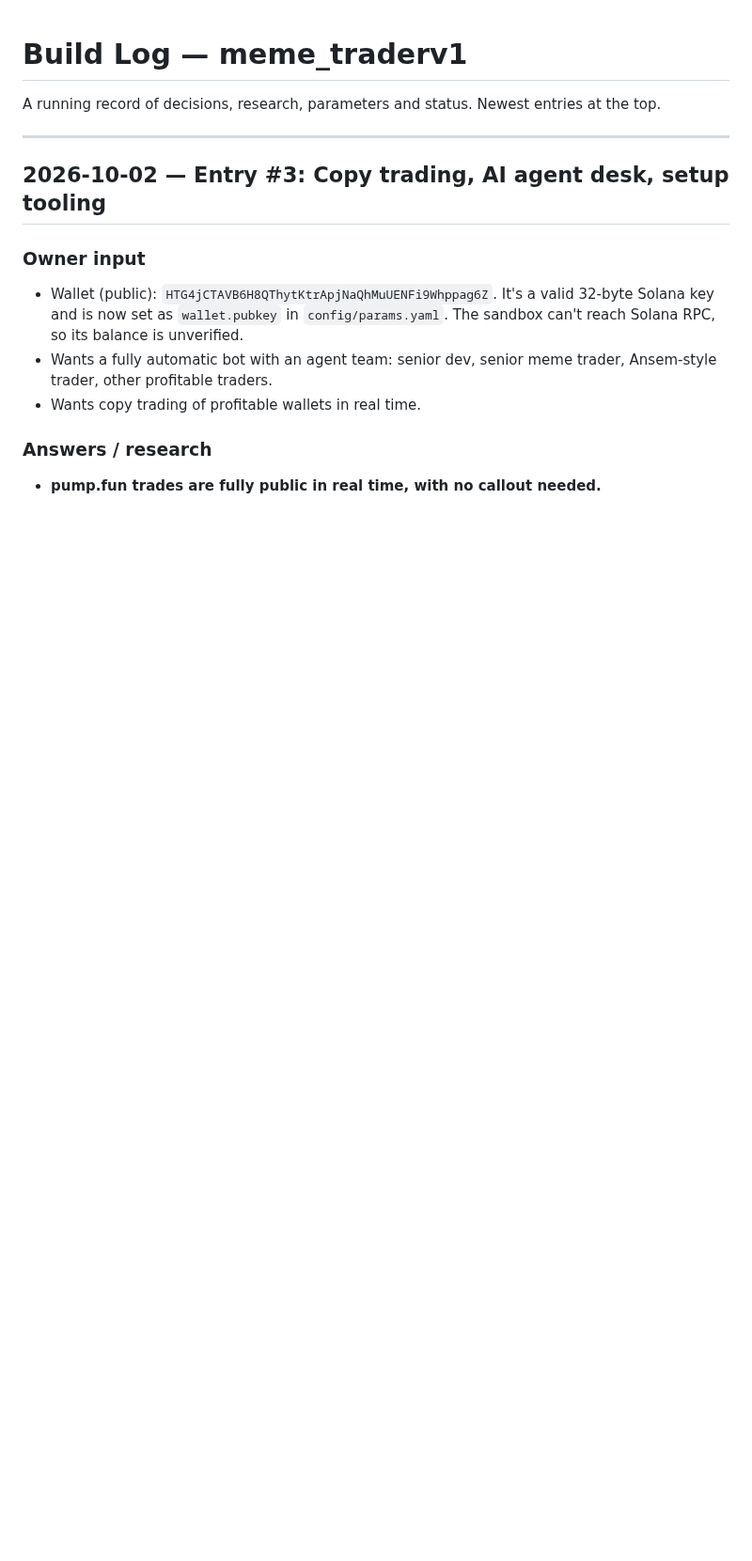
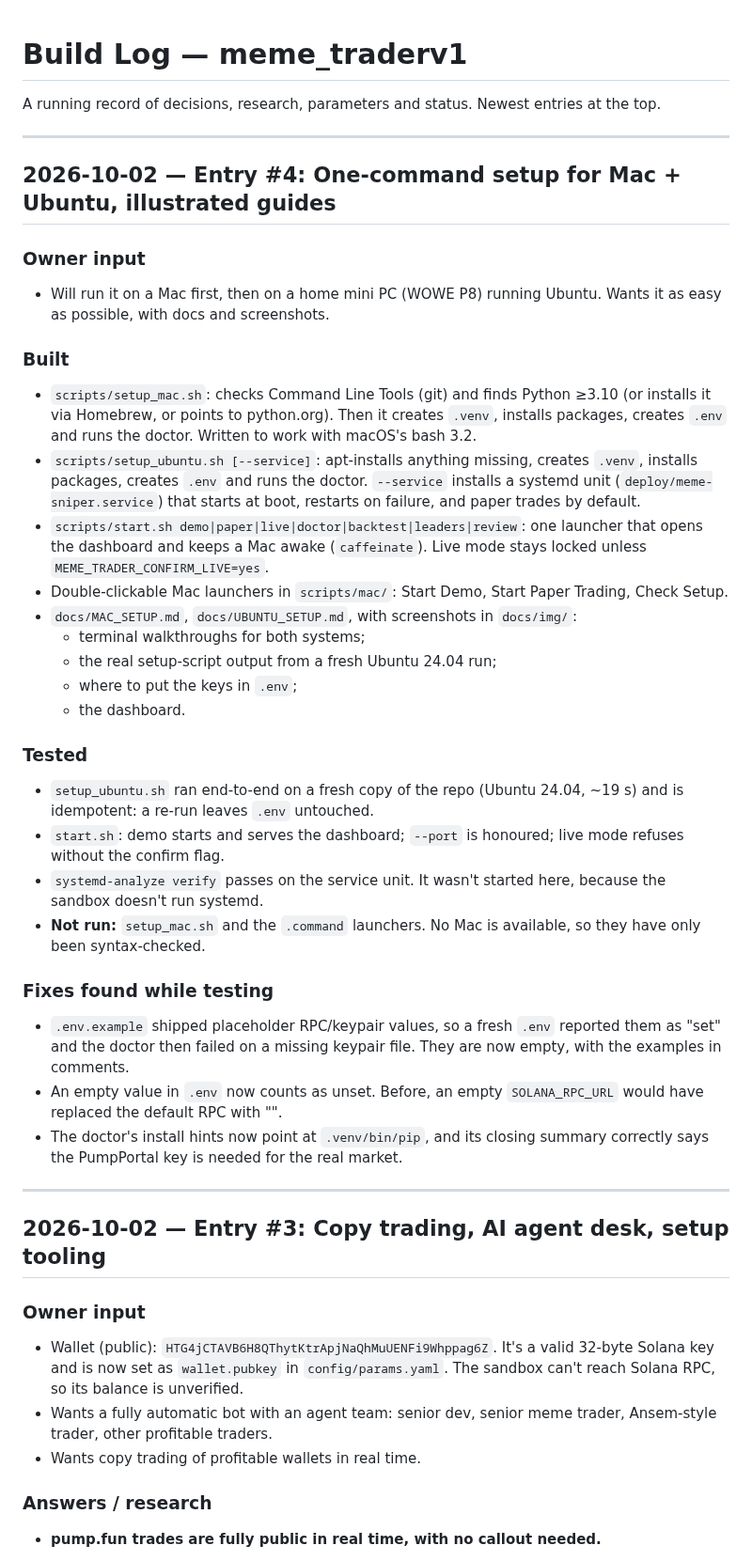
Before and after one commit to m3n4ce-dev/meme_traderv1, a Markdown page: docs/BUILD_LOG.md, the part around the change. Shown at 94% size. Drawn GitHub-style; blank space fills up the shorter version.

```diff
--- a/docs/BUILD_LOG.md
+++ b/docs/BUILD_LOG.md
@@ -1,6 +1,35 @@
 # Build Log — meme_traderv1
 
 A running record of decisions, research, parameters and status. Newest entries at the top.
+
+---
+
+## 2026-10-02 — Entry #4: One-command setup for Mac + Ubuntu, illustrated guides
+
+### Owner input
+- Will run it on a Mac first, then on a home mini PC (WOWE P8) running Ubuntu. Wants it as easy as possible, with docs and screenshots.
+
+### Built
+- `scripts/setup_mac.sh`: checks Command Line Tools (git) and finds Python ≥3.10 (or installs it via Homebrew, or points to python.org). Then it creates `.venv`, installs packages, creates `.env` and runs the doctor. Written to work with macOS's bash 3.2.
+- `scripts/setup_ubuntu.sh [--service]`: apt-installs anything missing, creates `.venv`, installs packages, creates `.env` and runs the doctor. `--service` installs a systemd unit (`deploy/meme-sniper.service`) that starts at boot, restarts on failure, and paper trades by default.
+- `scripts/start.sh demo|paper|live|doctor|backtest|leaders|review`: one launcher that opens the dashboard and keeps a Mac awake (`caffeinate`). Live mode stays locked unless `MEME_TRADER_CONFIRM_LIVE=yes`.
+- Double-clickable Mac launchers in `scripts/mac/`: Start Demo, Start Paper Trading, Check Setup.
+- `docs/MAC_SETUP.md`, `docs/UBUNTU_SETUP.md`, with screenshots in `docs/img/`:
+  - terminal walkthroughs for both systems;
+  - the real setup-script output from a fresh Ubuntu 24.04 run;
+  - where to put the keys in `.env`;
+  - the dashboard.
+
+### Tested
+- `setup_ubuntu.sh` ran end-to-end on a fresh copy of the repo (Ubuntu 24.04, ~19 s) and is idempotent: a re-run leaves `.env` untouched.
+- `start.sh`: demo starts and serves the dashboard; `--port` is honoured; live mode refuses without the confirm flag.
+- `systemd-analyze verify` passes on the service unit. It wasn't started here, because the sandbox doesn't run systemd.
+- **Not run:** `setup_mac.sh` and the `.command` launchers. No Mac is available, so they have only been syntax-checked.
+
+### Fixes found while testing
+- `.env.example` shipped placeholder RPC/keypair values, so a fresh `.env` reported them as "set" and the doctor then failed on a missing keypair file. They are now empty, with the examples in comments.
+- An empty value in `.env` now counts as unset. Before, an empty `SOLANA_RPC_URL` would have replaced the default RPC with "".
+- The doctor's install hints now point at `.venv/bin/pip`, and its closing summary correctly says the PumpPortal key is needed for the real market.
 
 ---
 
```
Also changed, not shown: README.md (+8 -1 lines), docs/MAC_SETUP.md (added, +112 -0 lines), docs/SETUP.md (+3 -0 lines), docs/UBUNTU_SETUP.md (added, +133 -0 lines), docs/img/edit-env.png (added), docs/img/mac-commands.png (added), docs/img/ubuntu-commands.png (added), docs/img/ubuntu-setup-output.png (added), 11 other files.
